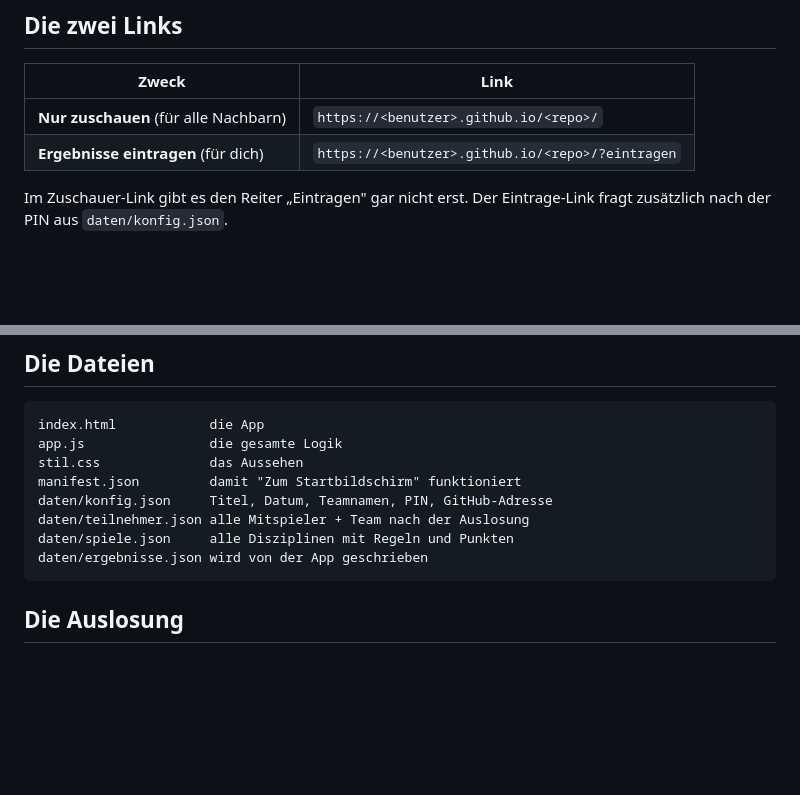
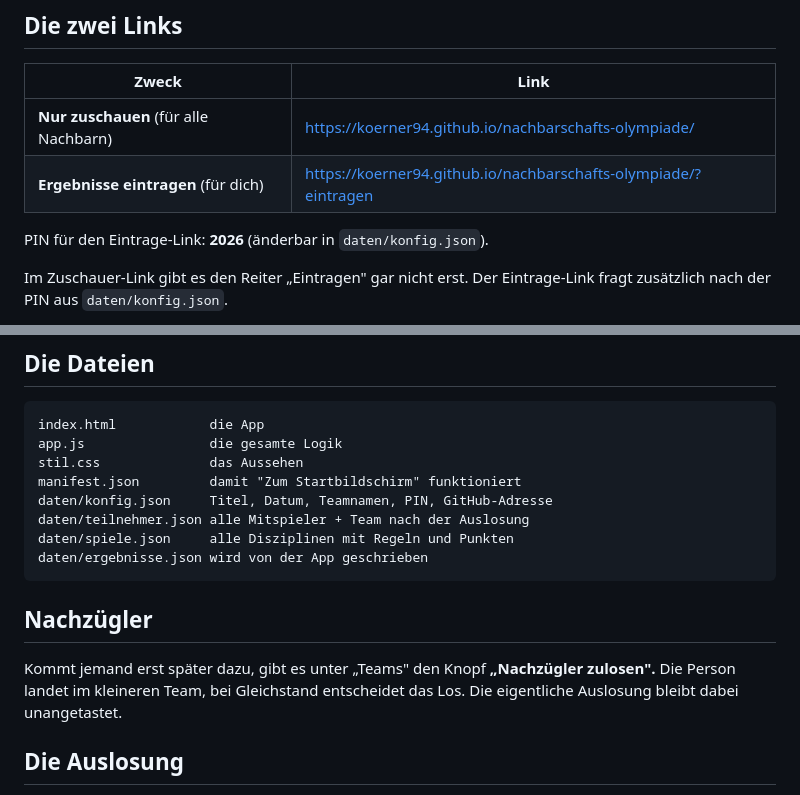
Before and after one commit to koerner94/nachbarschafts-olympiade, a Markdown page: README.md, 2 parts joined by grey strips. GitHub-like rendering; blank space fills up the shorter version.

Commit message:
Anleitung: echte Links, PIN und Nachzuegler ergaenzt
Co-Authored-By: Claude Opus 5 <noreply@anthropic.com>

````diff
--- a/README.md
+++ b/README.md
@@ -8,8 +8,10 @@ Stoppuhr und Urkunden zum Ausdrucken.
 
 | Zweck | Link |
 |---|---|
-| **Nur zuschauen** (für alle Nachbarn) | `https://<benutzer>.github.io/<repo>/` |
-| **Ergebnisse eintragen** (für dich) | `https://<benutzer>.github.io/<repo>/?eintragen` |
+| **Nur zuschauen** (für alle Nachbarn) | https://koerner94.github.io/nachbarschafts-olympiade/ |
+| **Ergebnisse eintragen** (für dich) | https://koerner94.github.io/nachbarschafts-olympiade/?eintragen |
+
+PIN für den Eintrage-Link: **2026** (änderbar in `daten/konfig.json`).
 
 Im Zuschauer-Link gibt es den Reiter „Eintragen" gar nicht erst. Der Eintrage-Link
 fragt zusätzlich nach der PIN aus `daten/konfig.json`.
@@ -35,6 +37,12 @@ daten/teilnehmer.json alle Mitspieler + Team nach der Auslosung
 daten/spiele.json     alle Disziplinen mit Regeln und Punkten
 daten/ergebnisse.json wird von der App geschrieben
 ```
+
+## Nachzügler
+
+Kommt jemand erst später dazu, gibt es unter „Teams" den Knopf **„Nachzügler zulosen".**
+Die Person landet im kleineren Team, bei Gleichstand entscheidet das Los. Die eigentliche
+Auslosung bleibt dabei unangetastet.
 
 ## Die Auslosung
 
````
